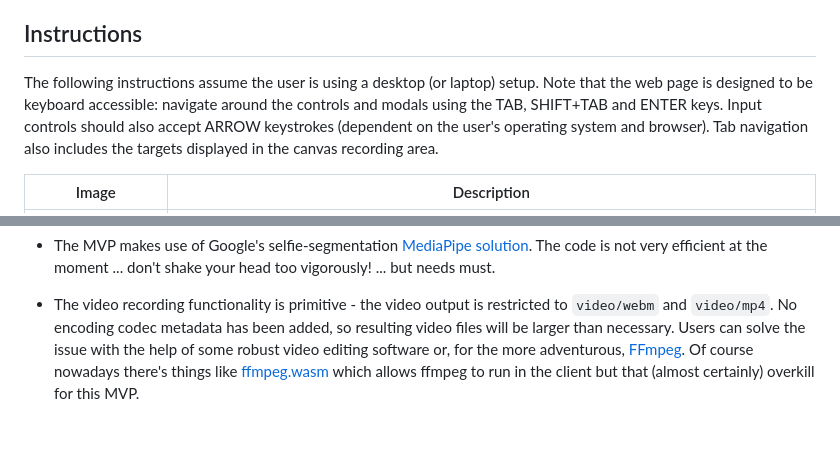
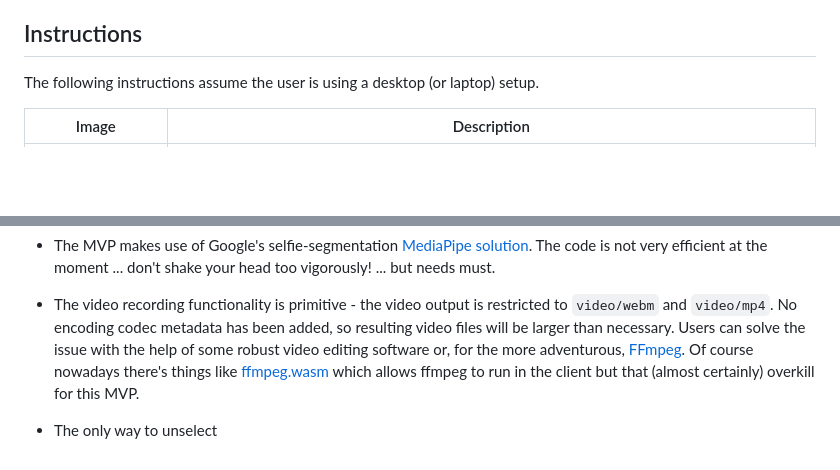
Before and after one commit to KaliedaRik/sc-screen-recorder, a Markdown page: README.md, 2 parts joined by grey strips. Drawn GitHub-style; blank space fills up the shorter version.

```diff
--- a/README.md
+++ b/README.md
@@ -15,7 +15,7 @@ There's probably other use cases for the web page. But I only care about bug rep
 The code in this repo is supplied as a Minimum Viable Product. It has not been built for the generation of professional-grade video assets. You have been warned!
 
 ## Instructions
-The following instructions assume the user is using a desktop (or laptop) setup. Note that the web page is designed to be keyboard accessible: navigate around the controls and modals using the TAB, SHIFT+TAB and ENTER keys. Input controls should also accept ARROW keystrokes (dependent on the user's operating system and browser). Tab navigation also includes the targets displayed in the canvas recording area.
+The following instructions assume the user is using a desktop (or laptop) setup.
 
 | Image | Description |
 |---|---|
@@ -77,3 +77,5 @@ The code relies on the [Scrawl-canvas](https://github.com/KaliedaRik/Scrawl-canv
 + The MVP makes use of Google's selfie-segmentation [MediaPipe solution](https://ai.google.dev/edge/mediapipe/solutions/guide). The code is not very efficient at the moment ... don't shake your head too vigorously! ... but needs must.
 
 + The video recording functionality is primitive - the video output is restricted to `video/webm` and `video/mp4`. No encoding codec metadata has been added, so resulting video files will be larger than necessary. Users can solve the issue with the help of some robust video editing software or, for the more adventurous, [FFmpeg](https://www.ffmpeg.org/). Of course nowadays there's things like [ffmpeg.wasm](https://github.com/ffmpegwasm/ffmpeg.wasm) which allows ffmpeg to run in the client but that (almost certainly) overkill for this MVP.
+
++ The only way to unselect
```
